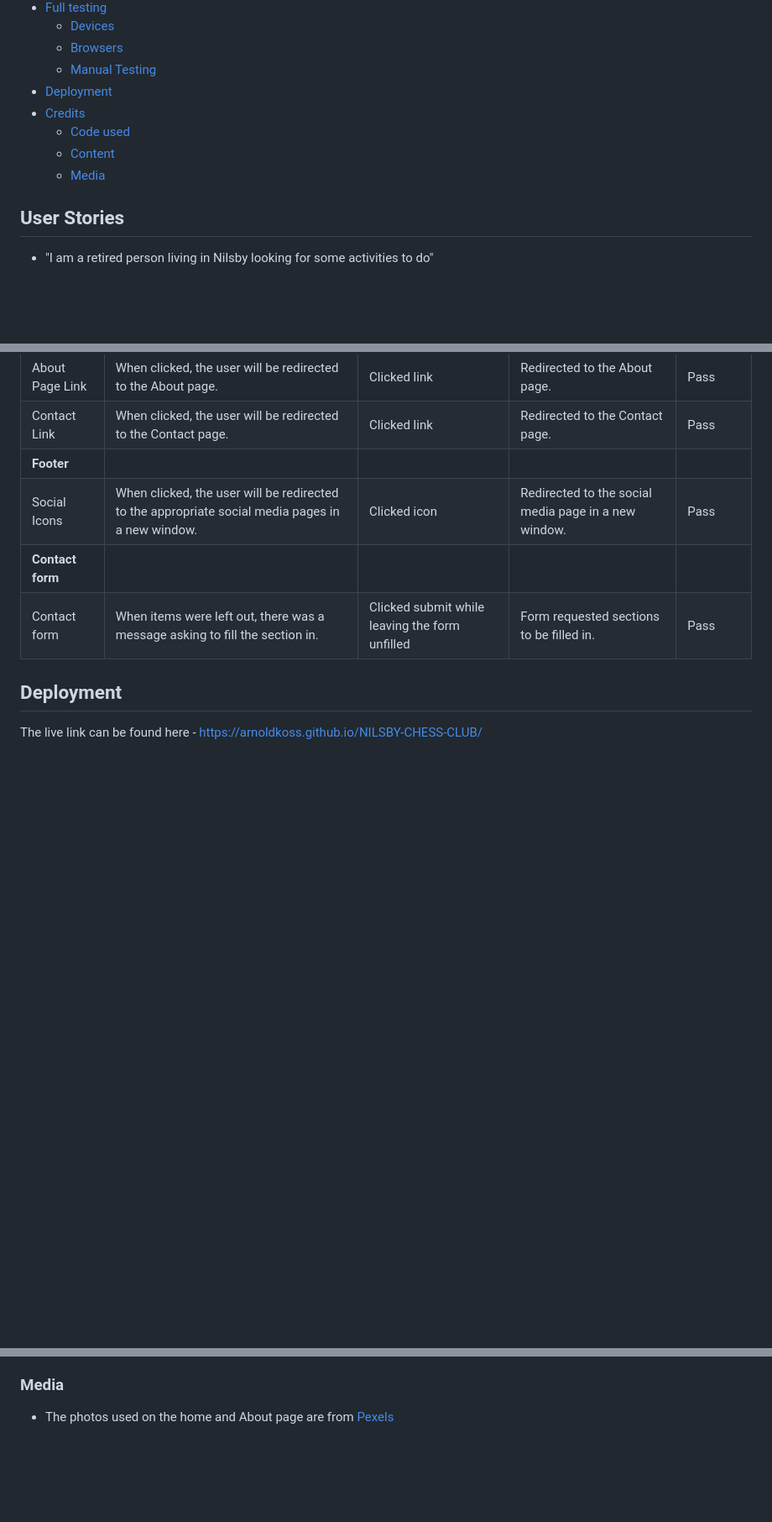
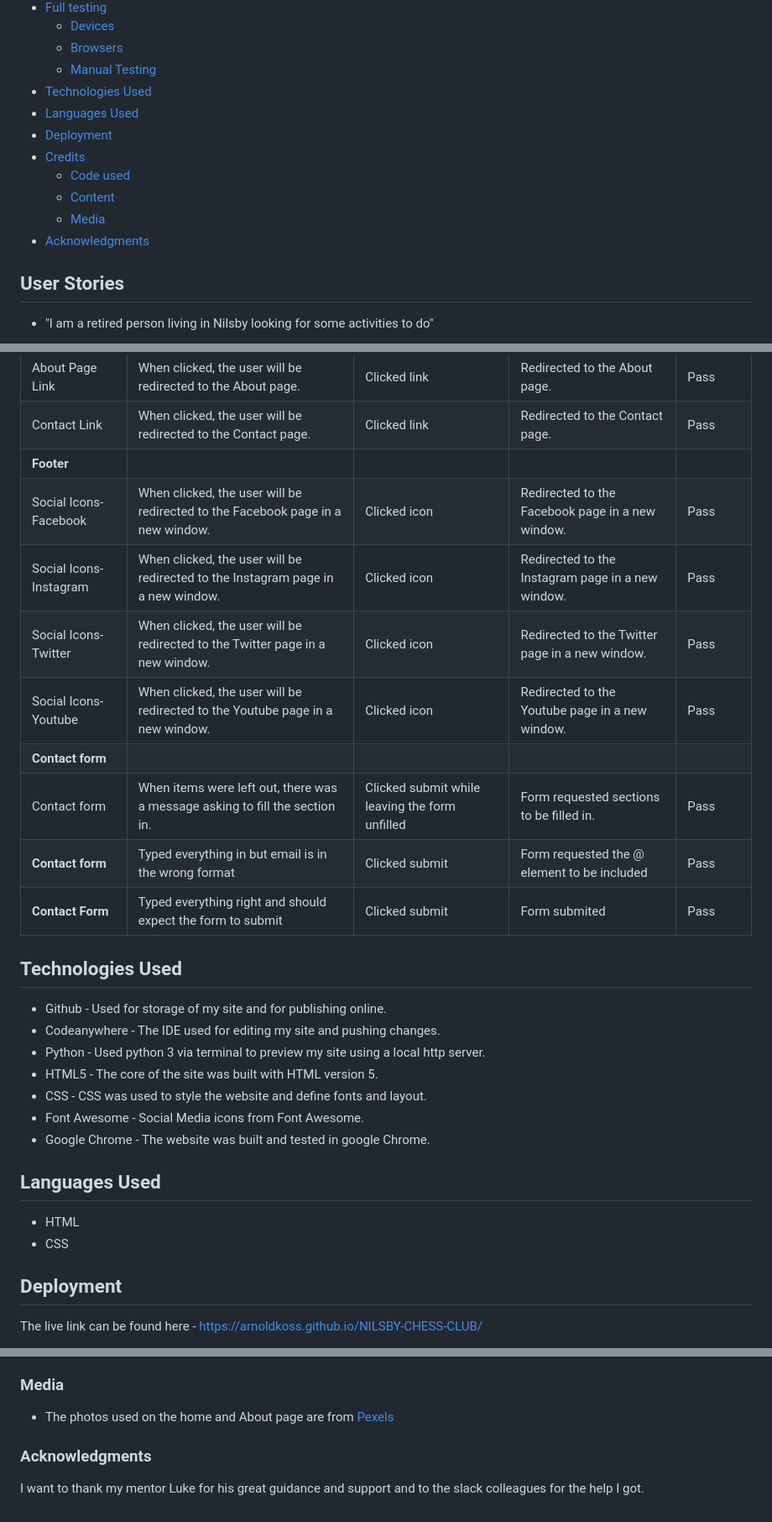
Before and after one commit to arnoldkoss/NILSBY-CHESS-CLUB, a Markdown page: README.md, 3 parts joined by grey strips. Shown at 84% size. Drawn GitHub-style; blank space fills up the shorter version.

Commit message:
add the technologies used, languages used and the testing methods used in the README.md file

```diff
--- a/README.md
+++ b/README.md
@@ -31,12 +31,14 @@ Nilsby Chess Club is a page dedicated to all chess enthusiasts who want to devel
     - [Devices](#devices)
     - [Browsers](#browsers)
     - [Manual Testing](#manual-testing)
+- [Technologies Used](#technologies-used)
+- [Languages Used](#languages-used)
 - [Deployment](#deployment)
 - [Credits](#credits)
     - [Code used](#code-used)
     - [Content](#content)
     - [Media](#media)
-
+- [Acknowledgments](#acknowledgments)
 
 ## User Stories
 
@@ -212,9 +214,29 @@ Additional testing was taken by friends and familly on a variety of devices and
 | About Page Link                 | When clicked, the user will be redirected to the About page. | Clicked link            | Redirected to the About page.          | Pass      |
 | Contact Link             | When clicked, the user will be redirected to the Contact page. | Clicked link     | Redirected to the Contact page.  | Pass      |
 | **Footer**           |                                                                     |                            |                                                      |           |
-| Social Icons         | When clicked, the user will be redirected to the appropriate social media pages in a new window. | Clicked icon | Redirected to the social media page in a new window. | Pass      |
+| Social Icons-Facebook      | When clicked, the user will be redirected to the Facebook page in a new window. | Clicked icon | Redirected to the Facebook page in a new window. | Pass      |
+| Social Icons-Instagram      | When clicked, the user will be redirected to the Instagram page in a new window. | Clicked icon | Redirected to the Instagram page in a new window. | Pass      |
+| Social Icons-Twitter      | When clicked, the user will be redirected to the Twitter page in a new window. | Clicked icon | Redirected to the Twitter page in a new window. | Pass      |
+| Social Icons-Youtube      | When clicked, the user will be redirected to the Youtube page in a new window. | Clicked icon | Redirected to the Youtube page in a new window. | Pass      |
 **Contact form**           |                                                                     |                            |                                                      |           |
 | Contact form         | When items were left out, there was a message asking to fill the section in. | Clicked submit while leaving the form unfilled | Form requested sections to be filled in.       | Pass      |
+| **Contact form**  |  Typed everything in but email is in the wrong format                     | Clicked submit                     | Form requested the @ element to be included | Pass      |
+| **Contact Form**| Typed everything right and should expect the form to submit | Clicked submit  | Form submited | Pass      |
+
+
+## Technologies Used
+
+- Github - Used for storage of my site and for publishing online.
+- Codeanywhere - The IDE used for editing my site and pushing changes.
+- Python - Used python 3 via terminal to preview my site using a local http server.
+- HTML5 - The core of the site was built with HTML version 5.
+- CSS - CSS was used to style the website and define fonts and layout.
+- Font Awesome - Social Media icons from Font Awesome.
+- Google Chrome - The website was built and tested in google Chrome.
+
+## Languages Used
+- HTML
+- CSS
 
 ## Deployment
 
@@ -240,3 +262,6 @@ I used the Love Running code for the navbar and header, but not to full extent,
 ### Media
 
 - The photos used on the home and About page are from [Pexels](https://www.pexels.com/)
+
+###  Acknowledgments
+I want to thank my mentor Luke for his great guidance and support and to the slack colleagues for the help I got.
```
